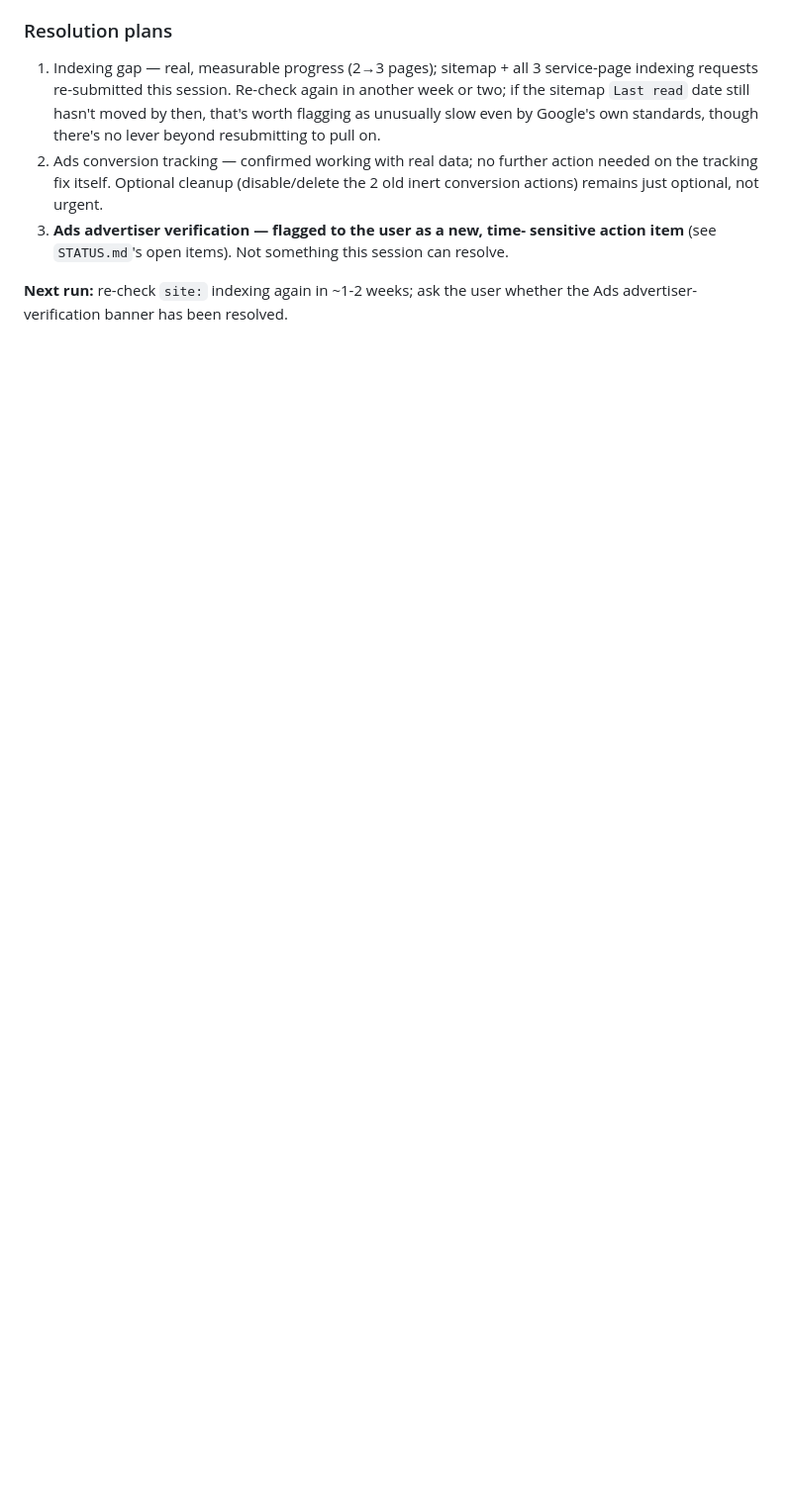
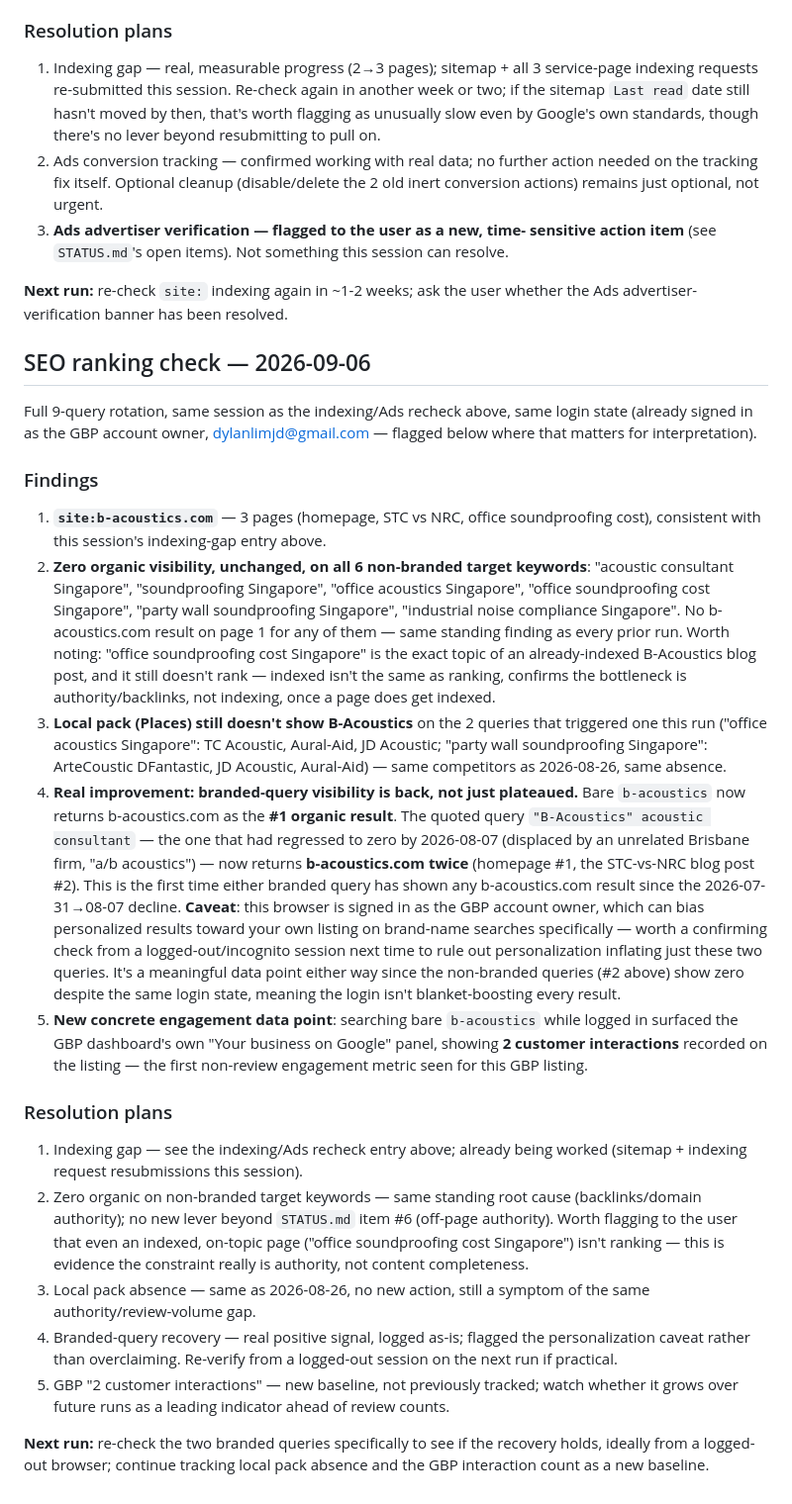
Before and after one commit to dylanlimjd-png/B-acoustics, a Markdown page: SEO_RECOMMENDATIONS.md, the part around the change. Shown at 99% size. Rendered like a GitHub page; blank space fills up the shorter version.

Commit message:
SEO_RECOMMENDATIONS.md: log 2026-09-06 ranking check
Full 9-query rotation. Branded-query visibility has recovered (was
zero since 08-07) and a new GBP engagement metric surfaced (2 customer
interactions). Non-branded target keywords remain at zero, including
a page that's indexed but still doesn't rank for its own topic --
confirms the constraint is backlink authority, not content or indexing.

Co-Authored-By: Claude Sonnet 5 <noreply@anthropic.com>
Claude-Session: https://claude.ai/code/session_01WaMvGUvz9f4jeMGQUYB4P9

```diff
--- a/SEO_RECOMMENDATIONS.md
+++ b/SEO_RECOMMENDATIONS.md
@@ -680,3 +680,72 @@ new conversion action). Real findings, logged in via the browser, not guessed:
 
 **Next run:** re-check `site:` indexing again in ~1-2 weeks; ask the user
 whether the Ads advertiser-verification banner has been resolved.
+
+## SEO ranking check — 2026-09-06
+
+Full 9-query rotation, same session as the indexing/Ads recheck above,
+same login state (already signed in as the GBP account owner,
+dylanlimjd@gmail.com — flagged below where that matters for interpretation).
+
+### Findings
+
+1. **`site:b-acoustics.com`** — 3 pages (homepage, STC vs NRC, office
+   soundproofing cost), consistent with this session's indexing-gap entry
+   above.
+2. **Zero organic visibility, unchanged, on all 6 non-branded target
+   keywords**: "acoustic consultant Singapore", "soundproofing Singapore",
+   "office acoustics Singapore", "office soundproofing cost Singapore",
+   "party wall soundproofing Singapore", "industrial noise compliance
+   Singapore". No b-acoustics.com result on page 1 for any of them — same
+   standing finding as every prior run. Worth noting: "office soundproofing
+   cost Singapore" is the exact topic of an already-indexed B-Acoustics blog
+   post, and it still doesn't rank — indexed isn't the same as ranking,
+   confirms the bottleneck is authority/backlinks, not indexing, once a page
+   does get indexed.
+3. **Local pack (Places) still doesn't show B-Acoustics** on the 2 queries
+   that triggered one this run ("office acoustics Singapore": TC Acoustic,
+   Aural-Aid, JD Acoustic; "party wall soundproofing Singapore": ArteCoustic
+   DFantastic, JD Acoustic, Aural-Aid) — same competitors as 2026-08-26,
+   same absence.
+4. **Real improvement: branded-query visibility is back, not just
+   plateaued.** Bare `b-acoustics` now returns b-acoustics.com as the **#1
+   organic result**. The quoted query `"B-Acoustics" acoustic consultant`
+   — the one that had regressed to zero by 2026-08-07 (displaced by an
+   unrelated Brisbane firm, "a/b acoustics") — now returns **b-acoustics.com
+   twice** (homepage #1, the STC-vs-NRC blog post #2). This is the first
+   time either branded query has shown any b-acoustics.com result since the
+   2026-07-31→08-07 decline. **Caveat**: this browser is signed in as the
+   GBP account owner, which can bias personalized results toward your own
+   listing on brand-name searches specifically — worth a confirming check
+   from a logged-out/incognito session next time to rule out personalization
+   inflating just these two queries. It's a meaningful data point either
+   way since the non-branded queries (#2 above) show zero despite the same
+   login state, meaning the login isn't blanket-boosting every result.
+5. **New concrete engagement data point**: searching bare `b-acoustics`
+   while logged in surfaced the GBP dashboard's own "Your business on
+   Google" panel, showing **2 customer interactions** recorded on the
+   listing — the first non-review engagement metric seen for this GBP
+   listing.
+
+### Resolution plans
+
+1. Indexing gap — see the indexing/Ads recheck entry above; already being
+   worked (sitemap + indexing request resubmissions this session).
+2. Zero organic on non-branded target keywords — same standing root cause
+   (backlinks/domain authority); no new lever beyond `STATUS.md` item #6
+   (off-page authority). Worth flagging to the user that even an indexed,
+   on-topic page ("office soundproofing cost Singapore") isn't ranking —
+   this is evidence the constraint really is authority, not content
+   completeness.
+3. Local pack absence — same as 2026-08-26, no new action, still a symptom
+   of the same authority/review-volume gap.
+4. Branded-query recovery — real positive signal, logged as-is; flagged the
+   personalization caveat rather than overclaiming. Re-verify from a
+   logged-out session on the next run if practical.
+5. GBP "2 customer interactions" — new baseline, not previously tracked;
+   watch whether it grows over future runs as a leading indicator ahead of
+   review counts.
+
+**Next run:** re-check the two branded queries specifically to see if the
+recovery holds, ideally from a logged-out browser; continue tracking local
+pack absence and the GBP interaction count as a new baseline.
```
